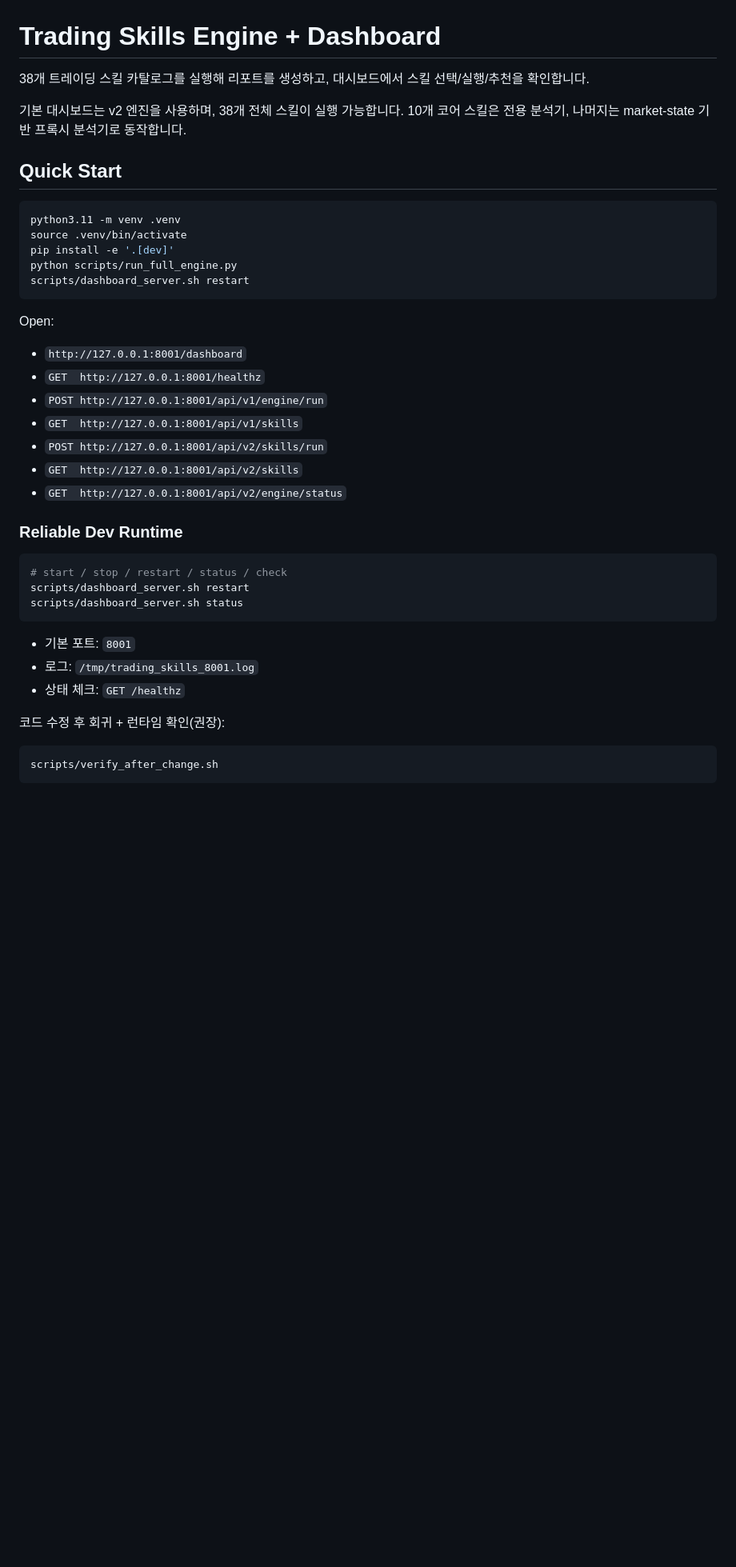
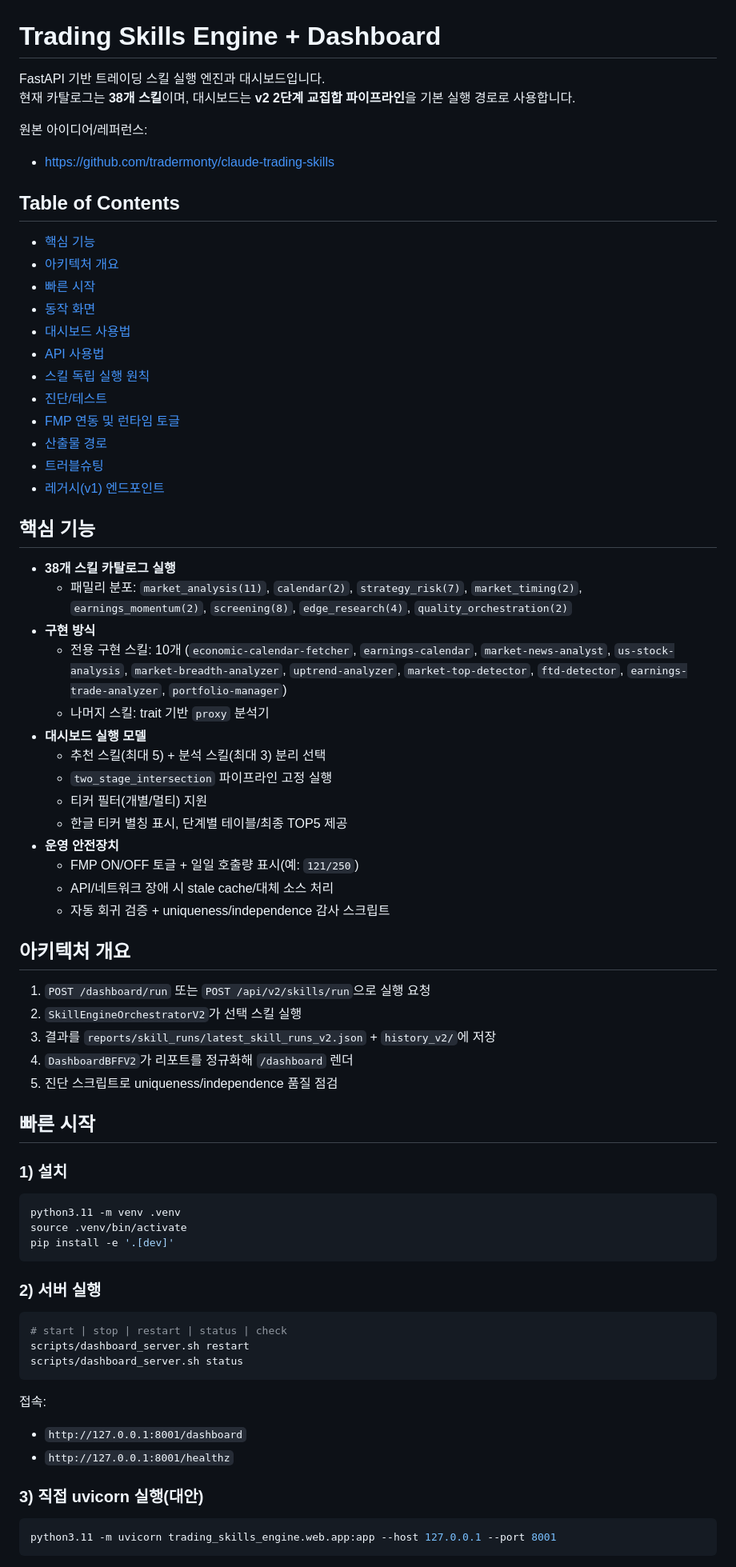
Before and after one commit to coreline-ai/trading_stock_skills, a Markdown page: README.md, the part around one of its changes. Shown at 80% size. GitHub-like rendering; blank space fills up the shorter version.

````diff
--- a/README.md
+++ b/README.md
@@ -1,43 +1,69 @@
 # Trading Skills Engine + Dashboard
 
-38개 트레이딩 스킬 카탈로그를 실행해 리포트를 생성하고, 대시보드에서 스킬 선택/실행/추천을 확인합니다.
+FastAPI 기반 트레이딩 스킬 실행 엔진과 대시보드입니다.
+현재 카탈로그는 **38개 스킬**이며, 대시보드는 **v2 2단계 교집합 파이프라인**을 기본 실행 경로로 사용합니다.
 
-기본 대시보드는 v2 엔진을 사용하며, 38개 전체 스킬이 실행 가능합니다. 10개 코어 스킬은 전용 분석기, 나머지는 market-state 기반 프록시 분석기로 동작합니다.
+원본 아이디어/레퍼런스:
+- https://github.com/tradermonty/claude-trading-skills
 
-## Quick Start
+## Table of Contents
+- [핵심 기능](#핵심-기능)
+- [아키텍처 개요](#아키텍처-개요)
+- [빠른 시작](#빠른-시작)
+- [동작 화면](#동작-화면)
+- [대시보드 사용법](#대시보드-사용법)
+- [API 사용법](#api-사용법)
+- [스킬 독립 실행 원칙](#스킬-독립-실행-원칙)
+- [진단/테스트](#진단테스트)
+- [FMP 연동 및 런타임 토글](#fmp-연동-및-런타임-토글)
+- [산출물 경로](#산출물-경로)
+- [트러블슈팅](#트러블슈팅)
+- [레거시(v1) 엔드포인트](#레거시v1-엔드포인트)
 
+## 핵심 기능
+- **38개 스킬 카탈로그 실행**
+  - 패밀리 분포: `market_analysis(11)`, `calendar(2)`, `strategy_risk(7)`, `market_timing(2)`, `earnings_momentum(2)`, `screening(8)`, `edge_research(4)`, `quality_orchestration(2)`
+- **구현 방식**
+  - 전용 구현 스킬: 10개 (`economic-calendar-fetcher`, `earnings-calendar`, `market-news-analyst`, `us-stock-analysis`, `market-breadth-analyzer`, `uptrend-analyzer`, `market-top-detector`, `ftd-detector`, `earnings-trade-analyzer`, `portfolio-manager`)
+  - 나머지 스킬: trait 기반 `proxy` 분석기
+- **대시보드 실행 모델**
+  - 추천 스킬(최대 5) + 분석 스킬(최대 3) 분리 선택
+  - `two_stage_intersection` 파이프라인 고정 실행
+  - 티커 필터(개별/멀티) 지원
+  - 한글 티커 별칭 표시, 단계별 테이블/최종 TOP5 제공
+- **운영 안전장치**
+  - FMP ON/OFF 토글 + 일일 호출량 표시(예: `121/250`)
+  - API/네트워크 장애 시 stale cache/대체 소스 처리
+  - 자동 회귀 검증 + uniqueness/independence 감사 스크립트
+
+## 아키텍처 개요
+1. `POST /dashboard/run` 또는 `POST /api/v2/skills/run`으로 실행 요청
+2. `SkillEngineOrchestratorV2`가 선택 스킬 실행
+3. 결과를 `reports/skill_runs/latest_skill_runs_v2.json` + `history_v2/`에 저장
+4. `DashboardBFFV2`가 리포트를 정규화해 `/dashboard` 렌더
+5. 진단 스크립트로 uniqueness/independence 품질 점검
+
+## 빠른 시작
+### 1) 설치
 ```bash
 python3.11 -m venv .venv
 source .venv/bin/activate
 pip install -e '.[dev]'
-python scripts/run_full_engine.py
-scripts/dashboard_server.sh restart
 ```
 
-Open:
-- `http://127.0.0.1:8001/dashboard`
-- `GET  http://127.0.0.1:8001/healthz`
-- `POST http://127.0.0.1:8001/api/v1/engine/run`
-- `GET  http://127.0.0.1:8001/api/v1/skills`
-- `POST http://127.0.0.1:8001/api/v2/skills/run`
-- `GET  http://127.0.0.1:8001/api/v2/skills`
-- `GET  http://127.0.0.1:8001/api/v2/engine/status`
-
-### Reliable Dev Runtime
-
+### 2) 서버 실행
 ```bash
-# start / stop / restart / status / check
+# start | stop | restart | status | check
 scripts/dashboard_server.sh restart
 scripts/dashboard_server.sh status
 ```
 
-- 기본 포트: `8001`
-- 로그: `/tmp/trading_skills_8001.log`
-- 상태 체크: `GET /healthz`
+접속:
+- `http://127.0.0.1:8001/dashboard`
+- `http://127.0.0.1:8001/healthz`
 
-코드 수정 후 회귀 + 런타임 확인(권장):
-
+### 3) 직접 uvicorn 실행(대안)
 ```bash
-scripts/verify_after_change.sh
+python3.11 -m uvicorn trading_skills_engine.web.app:app --host 127.0.0.1 --port 8001
 ```
 
````
Also changed, not shown: other parts of README.md (+140 -62 lines), docs/screenshots/dashboard-middle.png (added), docs/screenshots/dashboard-top.png (added).
